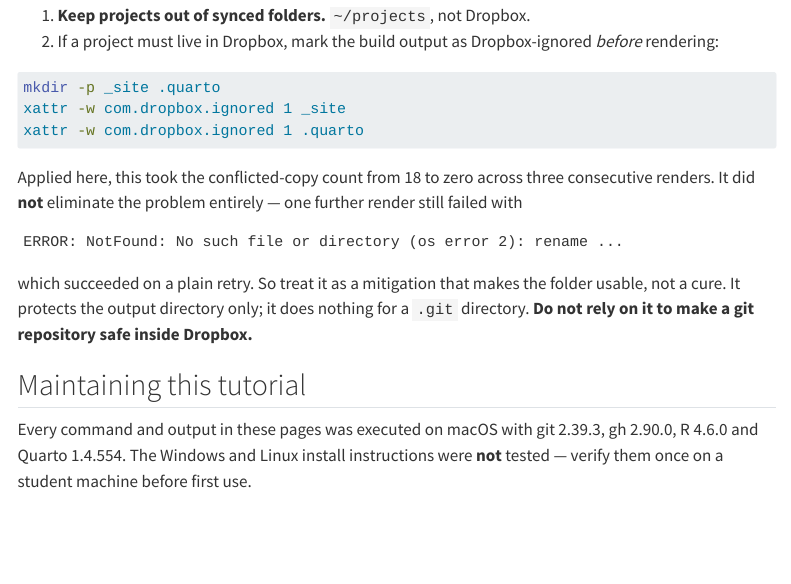
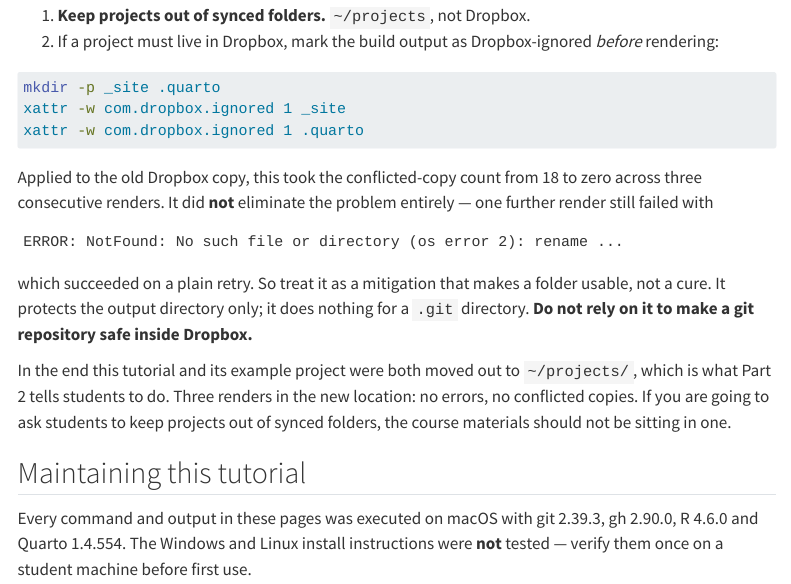
Before and after one commit to ymaivali/git-for-groupwork, a Quarto document (99-instructor.qmd): the page in a window 1100 px wide, from 3530 px down. Rendered offline with R 4.5, knitr and Pandoc in place of Quarto, with nearby package versions; menus at the side of the page are left out.

Commit message:
Record that the tutorial itself moved out of Dropbox
The instructor note described the corruption incident but still implied the
materials lived in the folder it warns students about.

Co-Authored-By: Claude Opus 5 <noreply@anthropic.com>

````diff
--- a/99-instructor.qmd
+++ b/99-instructor.qmd
@@ -168,18 +168,24 @@ xattr -w com.dropbox.ignored 1 _site
 xattr -w com.dropbox.ignored 1 .quarto
 ```
 
-Applied here, this took the conflicted-copy count from 18 to zero across three
-consecutive renders. It did **not** eliminate the problem entirely — one
-further render still failed with
+Applied to the old Dropbox copy, this took the conflicted-copy count from 18
+to zero across three consecutive renders. It did **not** eliminate the problem
+entirely — one further render still failed with
 
 ``` text
 ERROR: NotFound: No such file or directory (os error 2): rename ...
 ```
 
-which succeeded on a plain retry. So treat it as a mitigation that makes the
+which succeeded on a plain retry. So treat it as a mitigation that makes a
 folder usable, not a cure. It protects the output directory only; it does
 nothing for a `.git` directory. **Do not rely on it to make a git repository
 safe inside Dropbox.**
+
+In the end this tutorial and its example project were both moved out to
+`~/projects/`, which is what Part 2 tells students to do. Three renders in the
+new location: no errors, no conflicted copies. If you are going to ask students
+to keep projects out of synced folders, the course materials should not be
+sitting in one.
 
 ## Maintaining this tutorial
 
````
